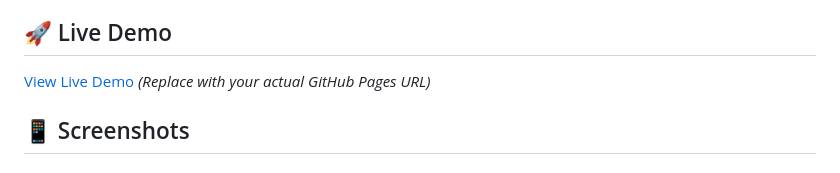
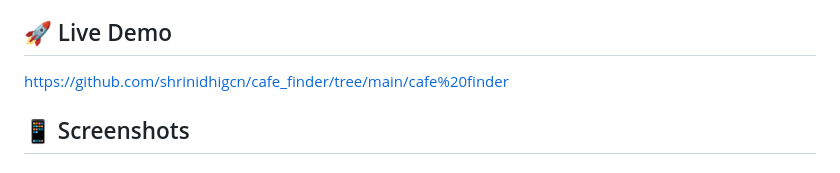
Before and after one commit to shrinidhigcn/cafe_finder, a Markdown page: cafe finder/README.md, the part around the change. GitHub-like rendering.

```diff
--- a/cafe finder/README.md
+++ b/cafe finder/README.md
@@ -43,7 +43,7 @@ A beautiful, modern web app to discover nearby cafés with a stunning lilac them
 
 ## 🚀 Live Demo
 
-[View Live Demo](https://your-username.github.io/cafe-finder) *(Replace with your actual GitHub Pages URL)*
+https://github.com/shrinidhigcn/cafe_finder/tree/main/cafe%20finder
 
 ## 📱 Screenshots
 
```
